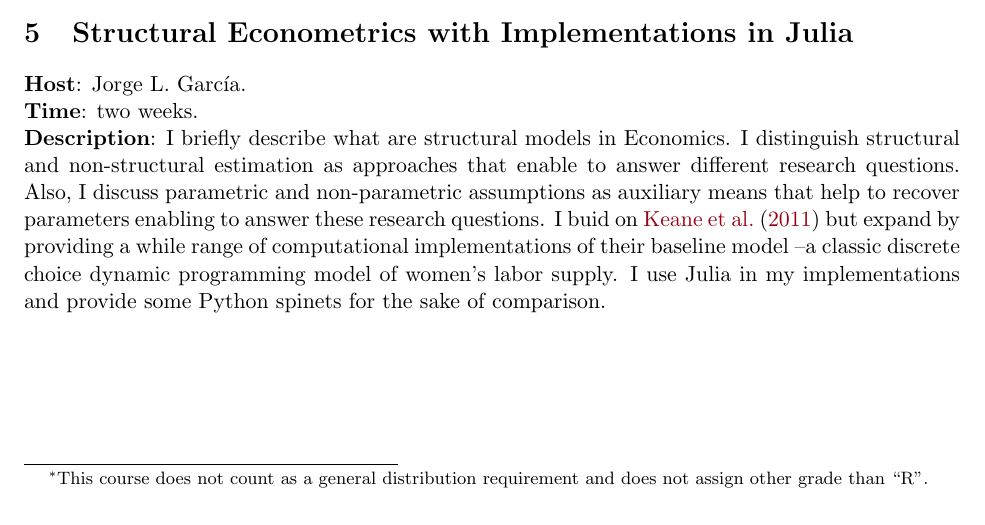
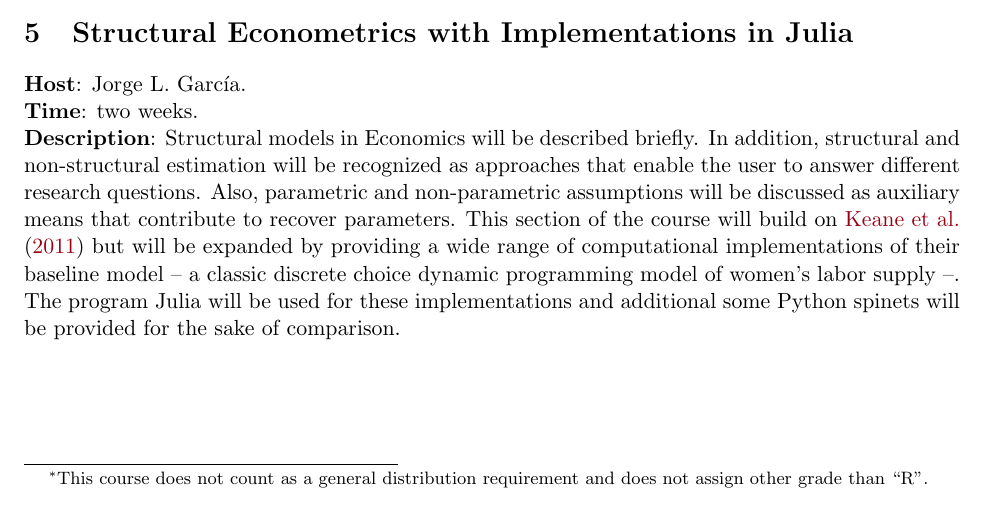
Before and after one commit to squipbar/PracticalComputing, a LaTeX paper (Syllabus.tex): part of page 1 of 2, cut so that both start at the same text. Compiled offline with pdfLaTeX.

Commit message:
updates jorge

```diff
--- a/Syllabus.tex
+++ b/Syllabus.tex
@@ -25,7 +25,7 @@
 \section{Structural Econometrics with Implementations in Julia}
 \noindent \textbf{Host}: Jorge L. Garc\'{i}a.\\
 \noindent \textbf{Time}: two weeks.\\
-\noindent \textbf{Description}:  I  briefly describe what are structural models in Economics. I distinguish structural and non-structural estimation as approaches that enable to answer different research questions. Also, I discuss parametric and non-parametric assumptions as auxiliary means that help to recover parameters enabling to answer these research questions. I buid on \citet{keane2011structural} but expand by providing a while range of computational implementations of their baseline model --a classic discrete choice dynamic programming model of women's labor supply. I use Julia in my implementations and provide some Python spinets for the sake of comparison.
+\noindent \textbf{Description}:  Structural models in Economics will be described briefly. In addition, structural and non-structural estimation will be recognized as approaches that enable the user to answer different research questions. Also, parametric and non-parametric assumptions will be discussed as auxiliary means that contribute to recover parameters. This section of the course will build on \citet{keane2011structural} but will be expanded by providing a wide range of computational implementations of their baseline model – a classic discrete choice dynamic programming model of women's labor supply –. The program Julia will be used for these implementations and additional some Python spinets will be provided for the sake of comparison.
 
 \clearpage
 \bibliographystyle{chicago}
```
